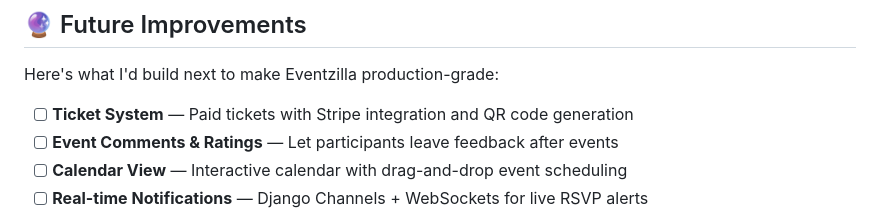
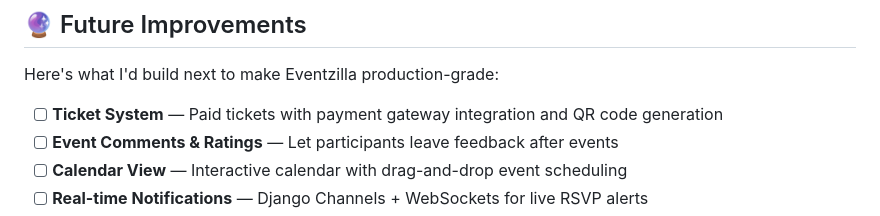
Before and after one commit to Kamrul785/event_management, a Markdown page: README.md, the part around the change. Drawn GitHub-style.

Commit message:
Ready for deployment 12.1

```diff
--- a/README.md
+++ b/README.md
@@ -331,7 +331,7 @@ event-management/
 
 Here's what I'd build next to make Eventzilla production-grade:
 
-- [ ] **Ticket System** — Paid tickets with Stripe integration and QR code generation
+- [ ] **Ticket System** — Paid tickets with payment gateway integration and QR code generation
 - [ ] **Event Comments & Ratings** — Let participants leave feedback after events
 - [ ] **Calendar View** — Interactive calendar with drag-and-drop event scheduling
 - [ ] **Real-time Notifications** — Django Channels + WebSockets for live RSVP alerts
```
